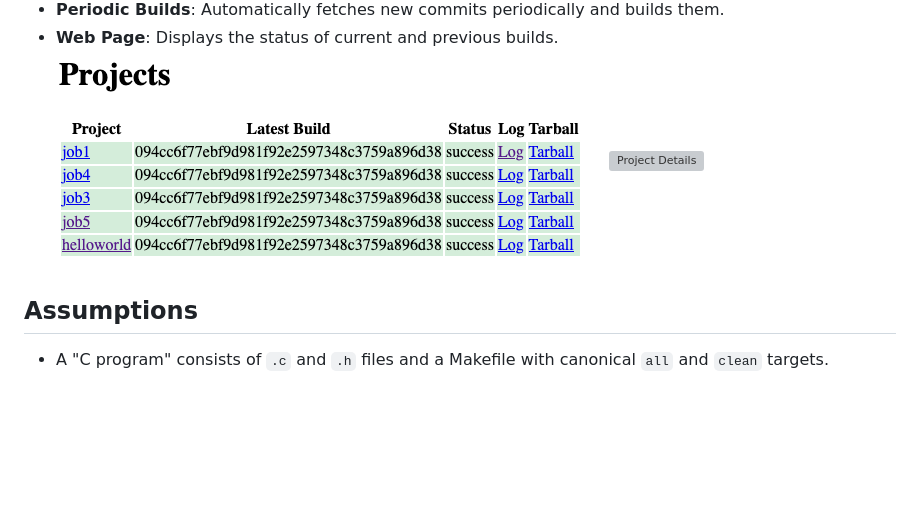
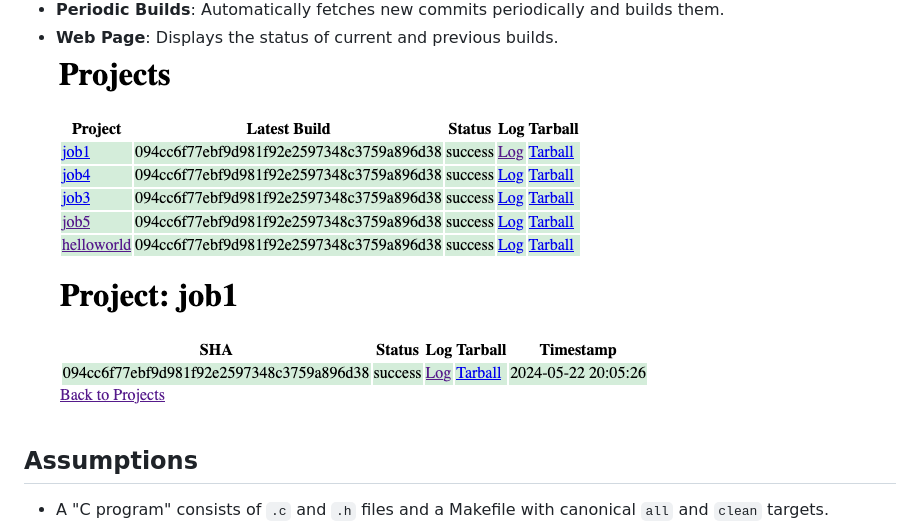
Before and after one commit to stenius/cforge, a Markdown page: README.md, the part around the change. GitHub-like rendering; blank space fills up the shorter version; grey boxes are pictures that could not be loaded.

Commit message:
fix link in readme

```diff
--- a/README.md
+++ b/README.md
@@ -10,7 +10,7 @@ CForge is a simple build server and artifact repository for C programs written i
 - **Periodic Builds**: Automatically fetches new commits periodically and builds them.
 - **Web Page**: Displays the status of current and previous builds.
 ![Project Listing](docs/projects_root.png?raw=true)
-![Project Details](docs/project_details.png?raw=true)
+![Project Details](docs/project_detail.png?raw=true)
 
 ## Assumptions
 
```
